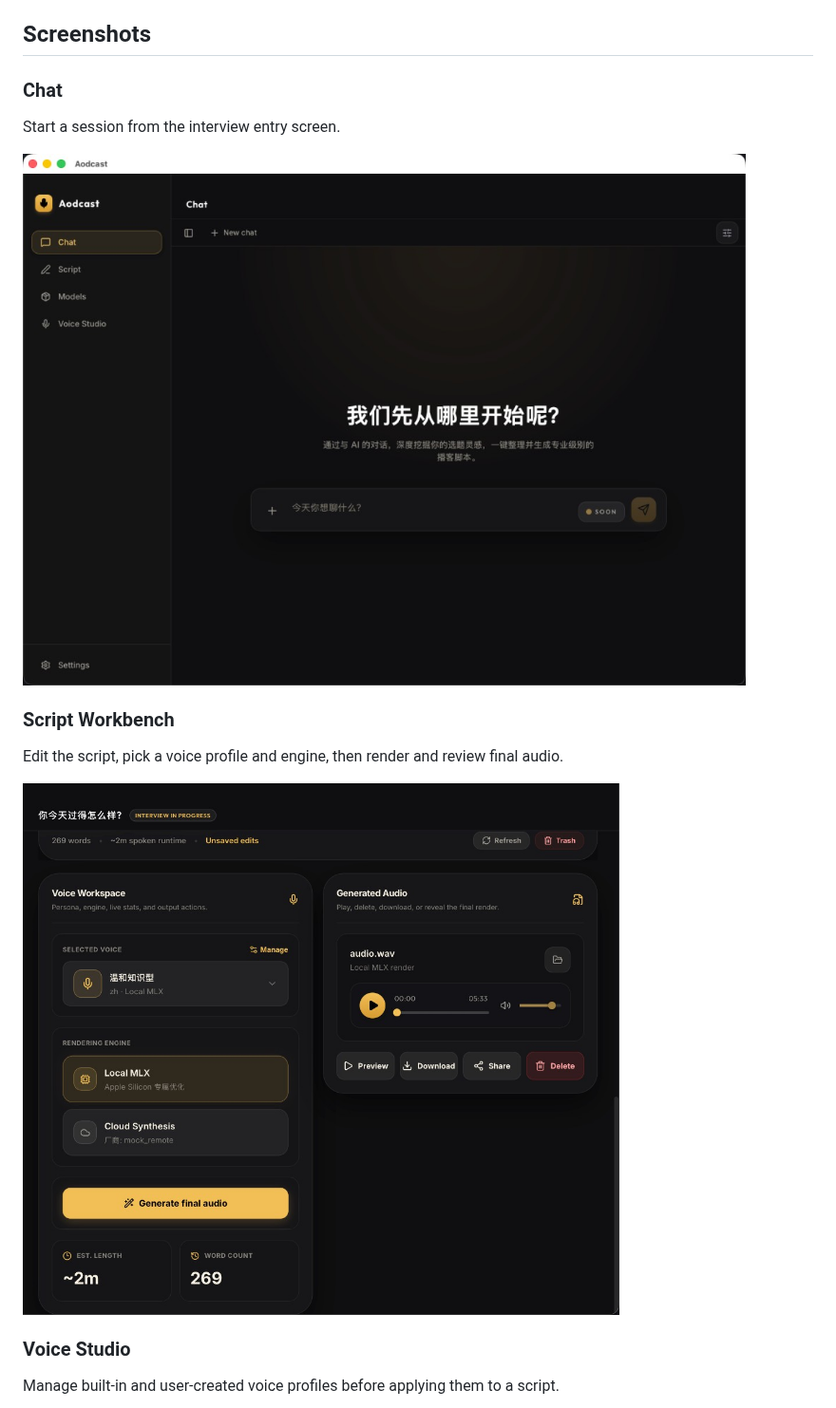
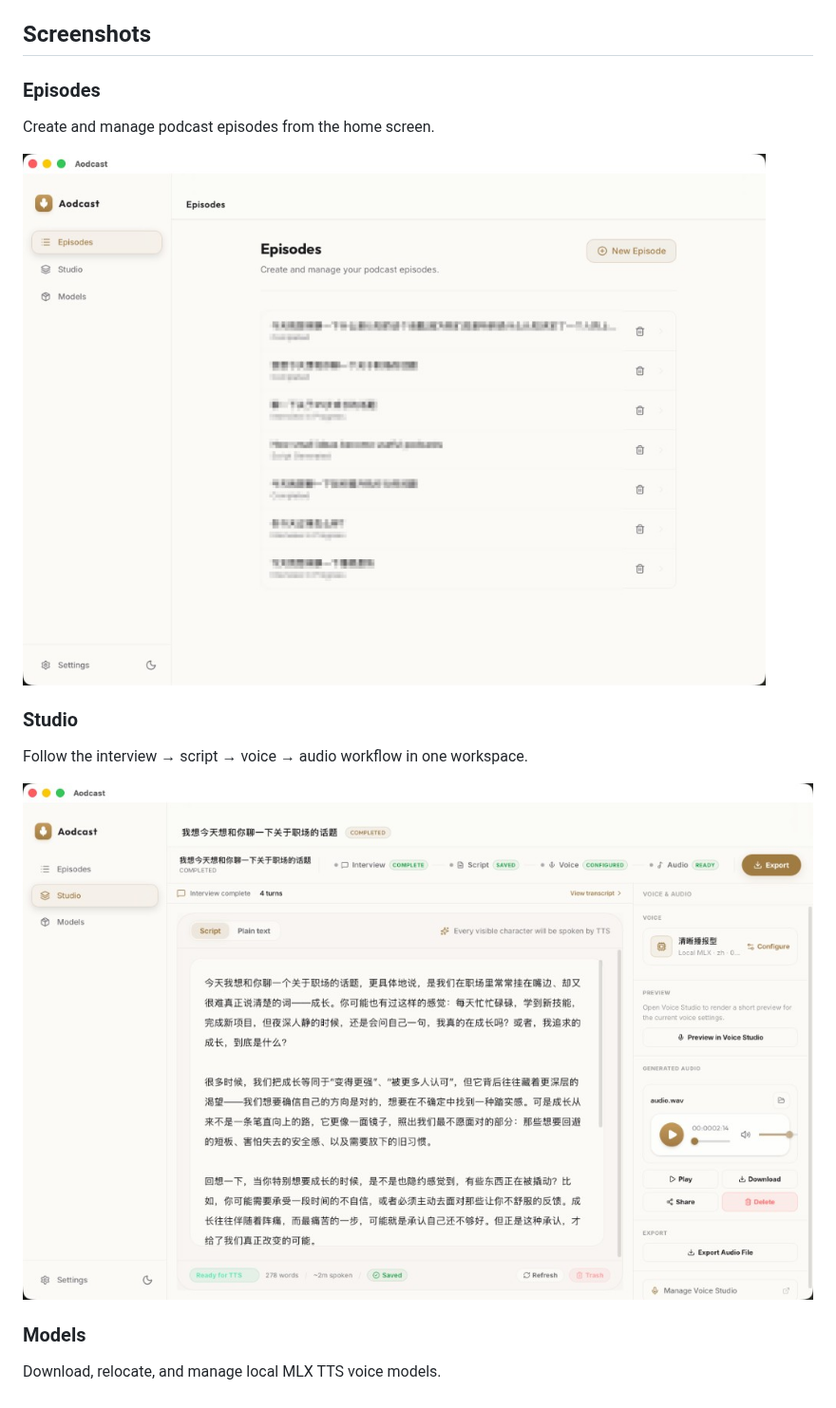
Before and after one commit to Handsomemikezzz/Aodcast, a Markdown page: README.md, the part around one of its changes. Shown at 95% size. Rendered like a GitHub page; pictures changed too: images/chat.png (deleted), images/episodes.png (added), images/script-workbench.png (deleted).

```diff
--- a/README.md
+++ b/README.md
@@ -27,19 +27,19 @@ The app runs as a Tauri desktop shell backed by a local Python HTTP runtime. It
 
 ## Screenshots
 
-### Chat
+### Episodes
 
-Start a session from the interview entry screen.
+Create and manage podcast episodes from the home screen.
 
-![Chat interview entry](images/chat.png)
+![Episodes](images/episodes.png)
 
-### Script Workbench
+### Studio
 
-Edit the script, pick a voice profile and engine, then render and review final audio.
+Follow the interview → script → voice → audio workflow in one workspace.
 
-![Script Workbench](images/script-workbench.png)
+![Studio](images/studio.png)
 
-### Voice Studio
+### Models
 
-Manage built-in and user-created voice profiles before applying them to a script.
+Download, relocate, and manage local MLX TTS voice models.
 
```
Also changed, not shown: other parts of README.md (+1 -1 lines), README.zh-CN.md (+9 -9 lines), images/models.png (added), images/voice-studio.png (deleted).
